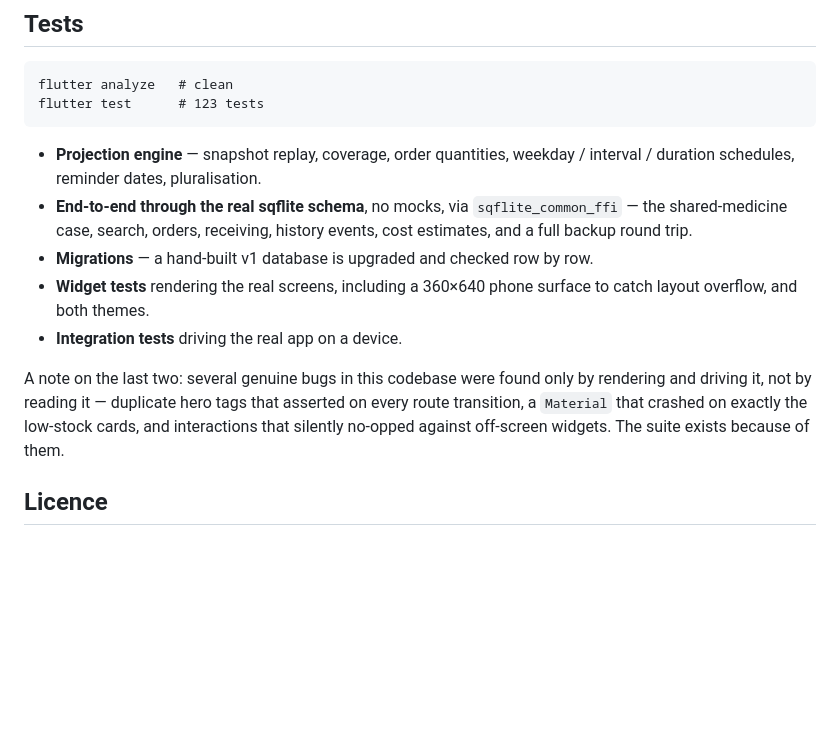
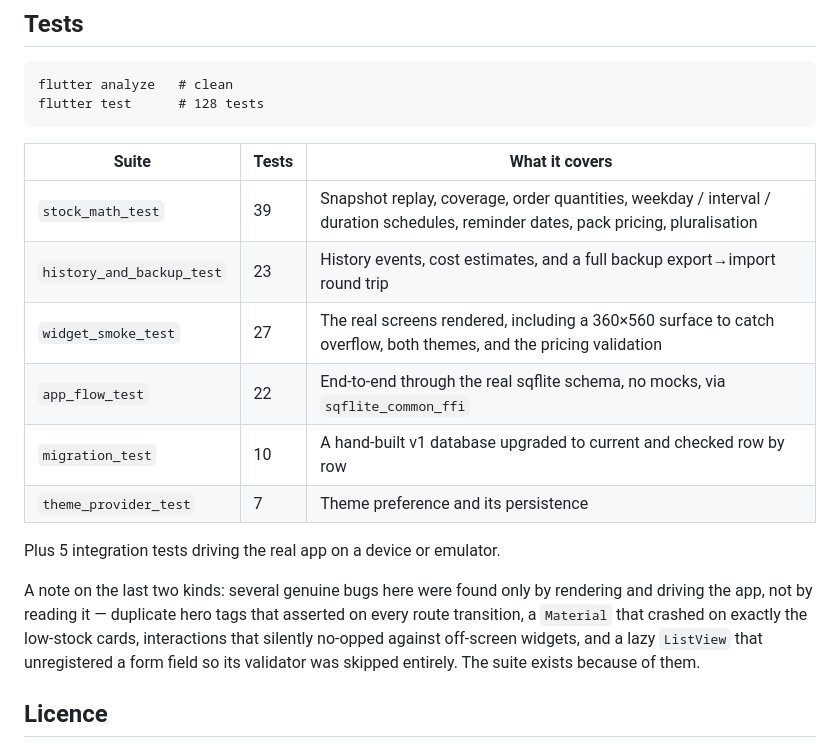
Before and after one commit to akshaybengani/Medstock, a Markdown page: README.md, the part around the change. Drawn GitHub-style; blank space fills up the shorter version.

Commit message:
README: correct the test count and give a real per-suite breakdown
The README claimed 123 tests; the suite is 128. A README that overstates what
exists spends the trust the rest of it earns, so the count is now accurate and
broken down per suite with what each actually covers.

Also names the ListView/FormField bug among the defects that only rendering and
driving the app caught.

Recorded as akshay/personal/standards/std-35 cl-12 and cl-14.

Co-Authored-By: Claude Opus 5 <noreply@anthropic.com>

````diff
--- a/README.md
+++ b/README.md
@@ -293,24 +293,26 @@ app already published under that key.
 
 ```
 flutter analyze   # clean
-flutter test      # 123 tests
+flutter test      # 128 tests
 ```
 
-- **Projection engine** — snapshot replay, coverage, order quantities,
-  weekday / interval / duration schedules, reminder dates, pluralisation.
-- **End-to-end through the real sqflite schema**, no mocks, via
-  `sqflite_common_ffi` — the shared-medicine case, search, orders, receiving,
-  history events, cost estimates, and a full backup round trip.
-- **Migrations** — a hand-built v1 database is upgraded and checked row by row.
-- **Widget tests** rendering the real screens, including a 360×640 phone surface
-  to catch layout overflow, and both themes.
-- **Integration tests** driving the real app on a device.
+| Suite | Tests | What it covers |
+|---|---|---|
+| `stock_math_test` | 39 | Snapshot replay, coverage, order quantities, weekday / interval / duration schedules, reminder dates, pack pricing, pluralisation |
+| `history_and_backup_test` | 23 | History events, cost estimates, and a full backup export→import round trip |
+| `widget_smoke_test` | 27 | The real screens rendered, including a 360×560 surface to catch overflow, both themes, and the pricing validation |
+| `app_flow_test` | 22 | End-to-end through the real sqflite schema, no mocks, via `sqflite_common_ffi` |
+| `migration_test` | 10 | A hand-built v1 database upgraded to current and checked row by row |
+| `theme_provider_test` | 7 | Theme preference and its persistence |
 
-A note on the last two: several genuine bugs in this codebase were found only by
-rendering and driving it, not by reading it — duplicate hero tags that asserted
-on every route transition, a `Material` that crashed on exactly the low-stock
-cards, and interactions that silently no-opped against off-screen widgets. The
-suite exists because of them.
+Plus 5 integration tests driving the real app on a device or emulator.
+
+A note on the last two kinds: several genuine bugs here were found only by
+rendering and driving the app, not by reading it — duplicate hero tags that
+asserted on every route transition, a `Material` that crashed on exactly the
+low-stock cards, interactions that silently no-opped against off-screen
+widgets, and a lazy `ListView` that unregistered a form field so its validator
+was skipped entirely. The suite exists because of them.
 
 ## Licence
 
````
